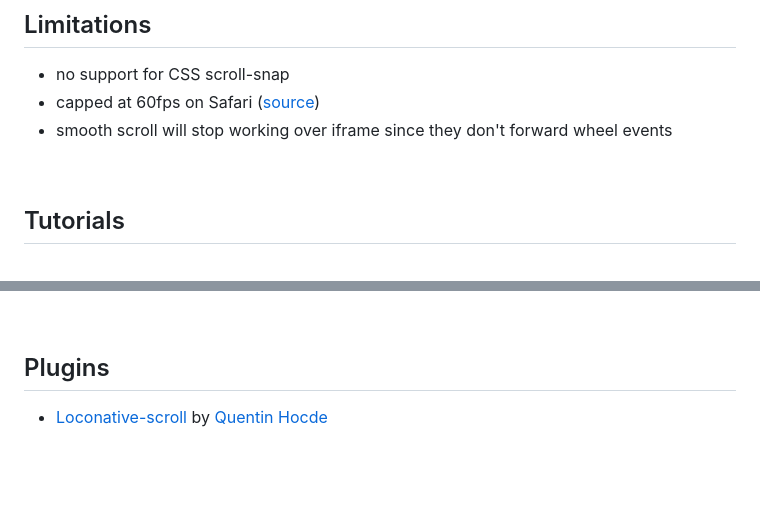
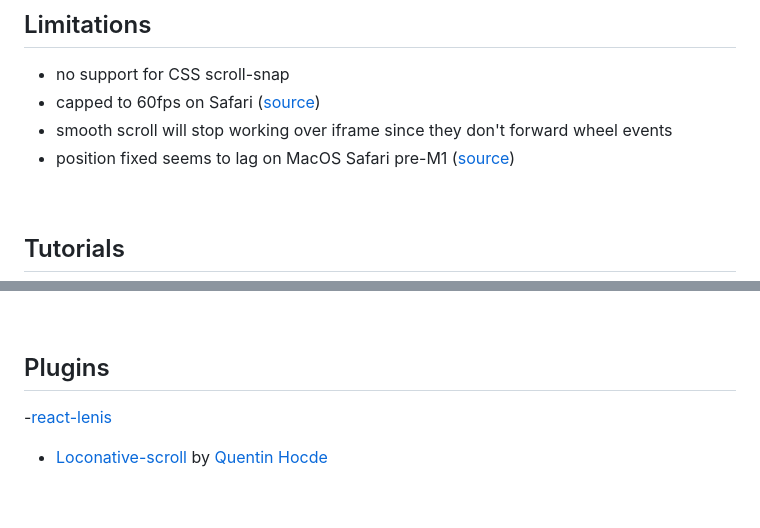
Before and after one commit to darkroomengineering/lenis, a Markdown page: README-v1.md, 2 parts joined by grey strips. GitHub-like rendering; blank space fills up the shorter version.

Commit message:
imporve readme

```diff
--- a/README-v1.md
+++ b/README-v1.md
@@ -189,8 +189,9 @@ gsap.ticker.add((time)=>{
 ## Limitations
 
 - no support for CSS scroll-snap
-- capped at 60fps on Safari ([source](https://bugs.webkit.org/show_bug.cgi?id=173434))
+- capped to 60fps on Safari ([source](https://bugs.webkit.org/show_bug.cgi?id=173434))
 - smooth scroll will stop working over iframe since they don't forward wheel events
+- position fixed seems to lag on MacOS Safari pre-M1 ([source](https://github.com/studio-freight/lenis/issues/103))
 
 <br>
 
@@ -207,6 +208,7 @@ gsap.ticker.add((time)=>{
 
 ## Plugins
 
+-[react-lenis](https://github.com/studio-freight/react-lenis)
 - [Loconative-scroll](https://github.com/quentinhocde/loconative-scroll#how-to-switch-from-locomotive-scroll-to-loconative-scroll) by [Quentin Hocde](https://twitter.com/QuentinHocde)
 
 <br>
```
